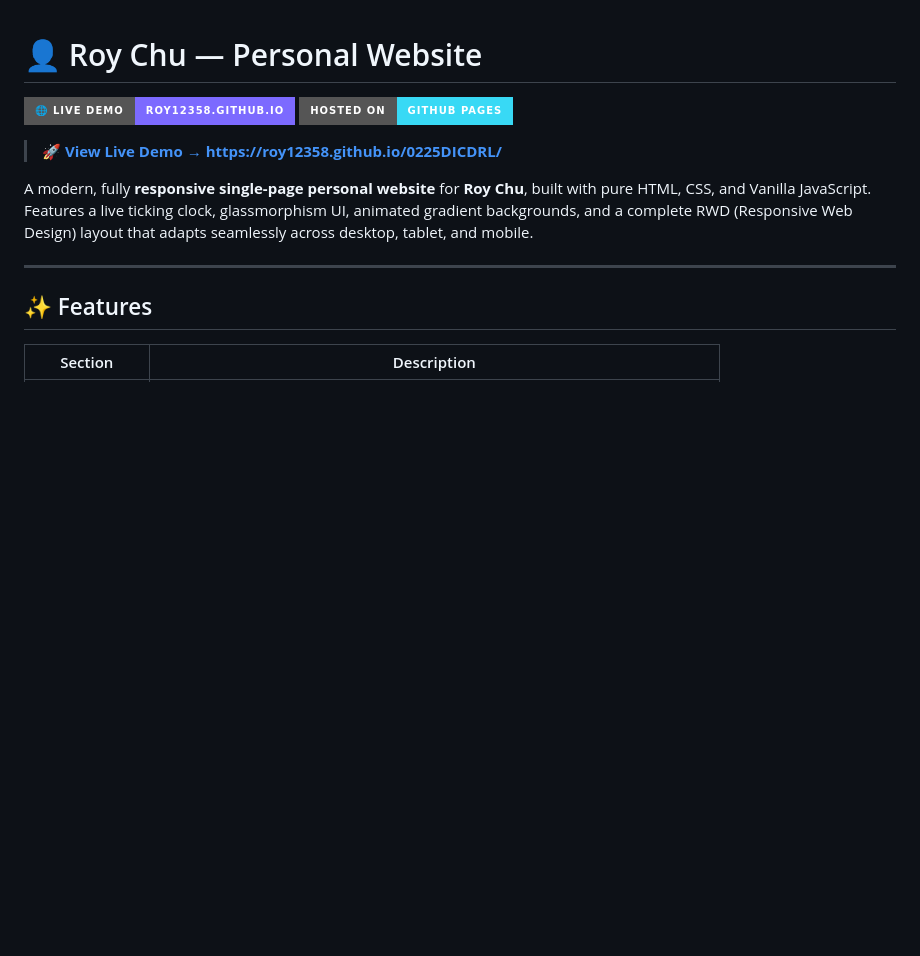
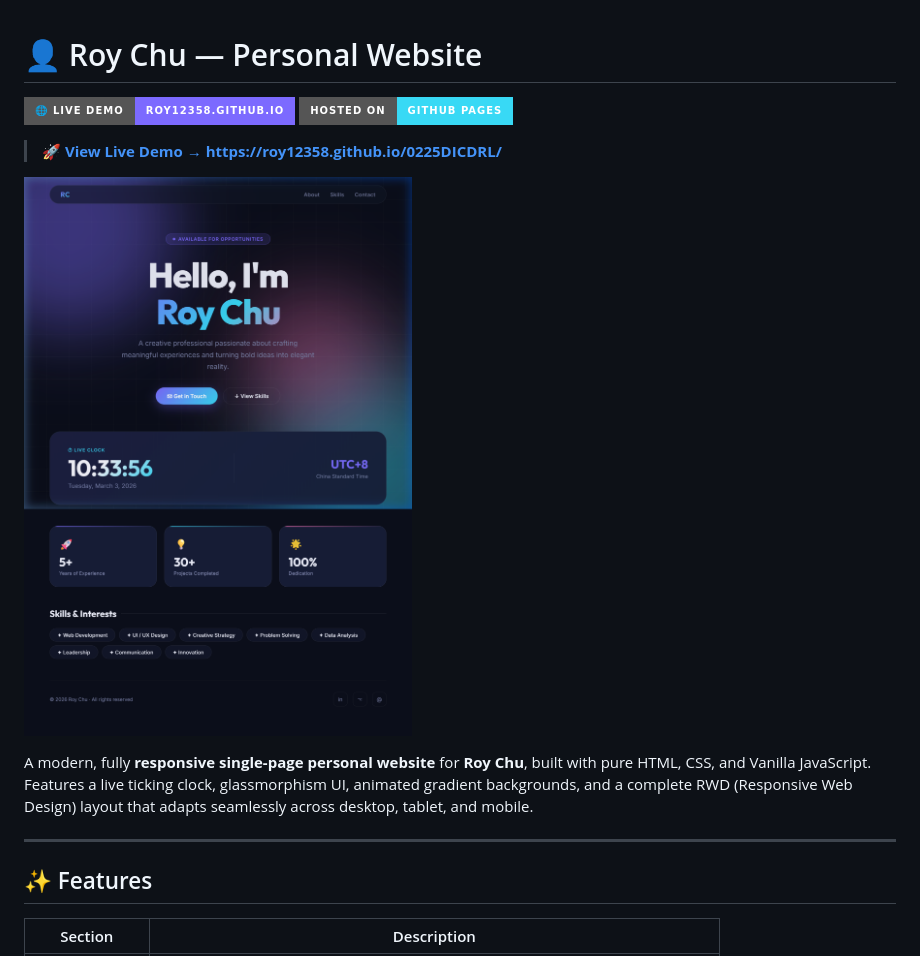
Before and after one commit to roy12358/0225DICDRL, a Markdown page: README.md, the part around the change. Rendered like a GitHub page; pictures changed too: preview.png (added); badges without logos; blank space fills up the shorter version.

Commit message:
docs: add website preview screenshot to README

```diff
--- a/README.md
+++ b/README.md
@@ -4,6 +4,8 @@
 [![GitHub Pages](https://img.shields.io/badge/Hosted%20on-GitHub%20Pages-38d9f5?style=for-the-badge&logo=github&logoColor=white)](https://roy12358.github.io/0225DICDRL/)
 
 > 🚀 **[View Live Demo → https://roy12358.github.io/0225DICDRL/](https://roy12358.github.io/0225DICDRL/)**
+
+![Roy Chu Personal Website Preview](preview.png)
 
 A modern, fully **responsive single-page personal website** for **Roy Chu**, built with pure HTML, CSS, and Vanilla JavaScript. Features a live ticking clock, glassmorphism UI, animated gradient backgrounds, and a complete RWD (Responsive Web Design) layout that adapts seamlessly across desktop, tablet, and mobile.
 
```
